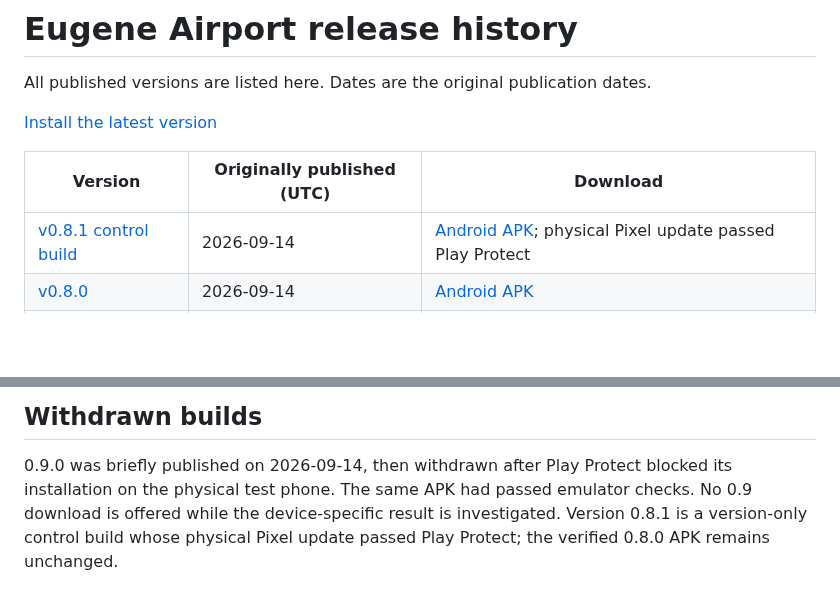
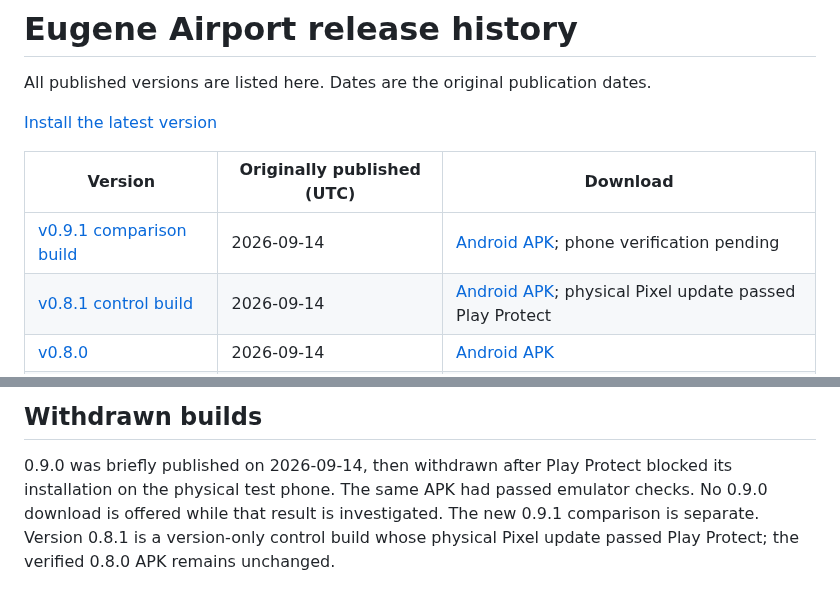
Before and after one commit to Brusko25/Eugene-Airport-Releases, a Markdown page: RELEASES.md, 2 parts joined by grey strips. Rendered like a GitHub page; blank space fills up the shorter version.

```diff
--- a/RELEASES.md
+++ b/RELEASES.md
@@ -6,6 +6,7 @@ All published versions are listed here. Dates are the original publication dates
 
 | Version | Originally published (UTC) | Download |
 | --- | --- | --- |
+| [v0.9.1 comparison build](https://github.com/Brusko25/Eugene-Airport-Releases/releases/tag/v0.9.1) | 2026-09-14 | [Android APK](https://github.com/Brusko25/Eugene-Airport-Releases/releases/download/v0.9.1/EUG-Airport-v0.9.1-debug.apk); phone verification pending |
 | [v0.8.1 control build](https://github.com/Brusko25/Eugene-Airport-Releases/releases/tag/v0.8.1) | 2026-09-14 | [Android APK](https://github.com/Brusko25/Eugene-Airport-Releases/releases/download/v0.8.1/EUG-Airport-v0.8.1-debug.apk); physical Pixel update passed Play Protect |
 | [v0.8.0](https://github.com/Brusko25/Eugene-Airport-Releases/releases/tag/v0.8.0) | 2026-09-14 | [Android APK](https://github.com/Brusko25/Eugene-Airport-Releases/releases/download/v0.8.0/EUG-Airport-v0.8.0-debug.apk) |
 | [v0.7.0](https://github.com/Brusko25/Eugene-Airport-Releases/releases/tag/v0.7.0) | 2026-09-13 | [Android APK](https://github.com/Brusko25/Eugene-Airport-Releases/releases/download/v0.7.0/EUG-Airport-v0.7.0-debug.apk) |
@@ -20,5 +21,5 @@ All published versions are listed here. Dates are the original publication dates
 
 0.9.0 was briefly published on 2026-09-14, then withdrawn after Play Protect blocked
 its installation on the physical test phone. The same APK had passed emulator checks.
-No 0.9 download is offered while the device-specific result is investigated. Version
+No 0.9.0 download is offered while that result is investigated. The new 0.9.1 comparison is separate. Version
 0.8.1 is a version-only control build whose physical Pixel update passed Play Protect; the verified 0.8.0 APK remains unchanged.
```
Also changed, not shown: README.md (+10 -11 lines), images/v0.9.1/README.md (added, +10 -0 lines), images/v0.9.1/airport-guide.png (added), images/v0.9.1/arrivals.png (added), images/v0.9.1/departures.png (added), images/v0.9.1/whats-new.png (added).
